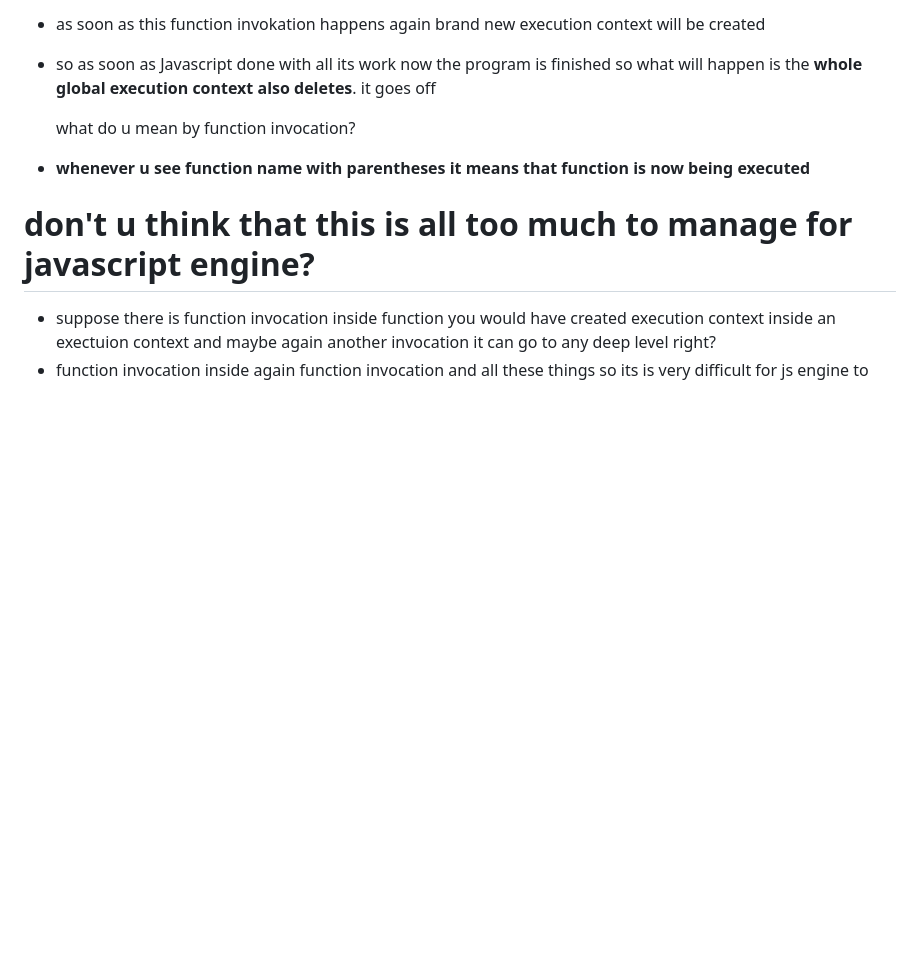
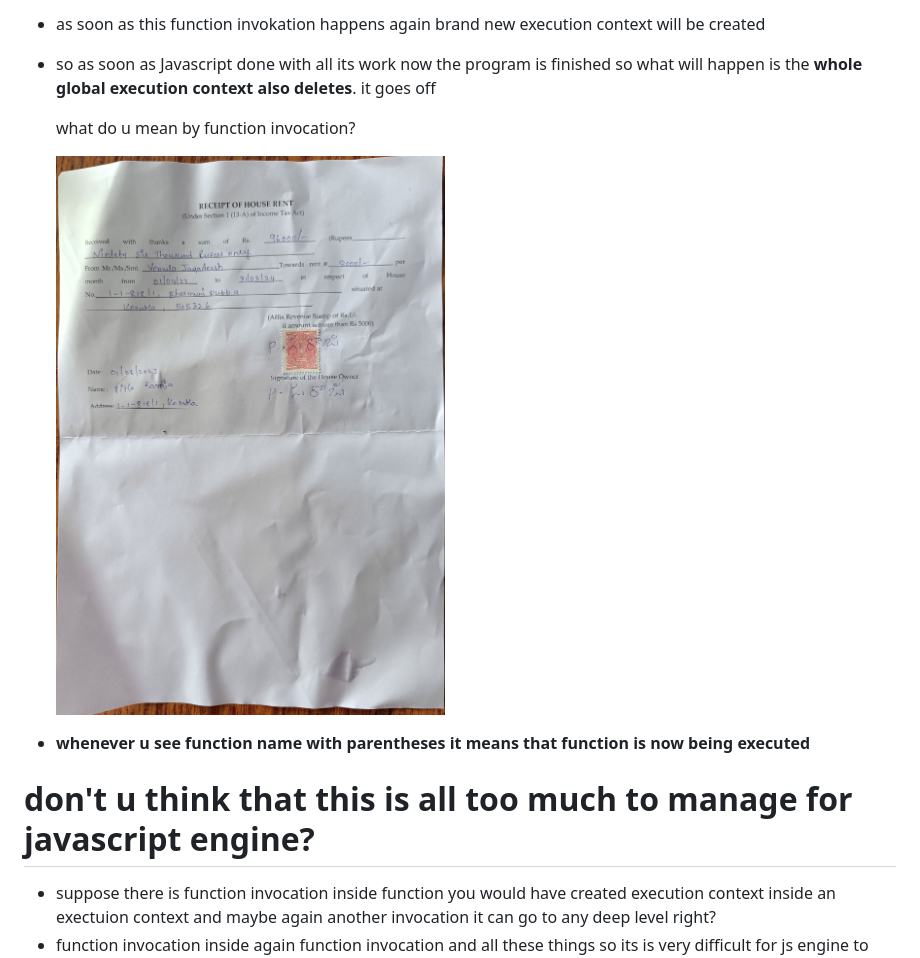
Before and after one commit to jagadeesh944078/Namaste-JavaScript, a Markdown page: README.md, the part around the change. Rendered like a GitHub page; pictures changed too: Rent_Receipt.jpg (added); blank space fills up the shorter version.

```diff
--- a/README.md
+++ b/README.md
@@ -51,6 +51,8 @@
 
   what do u mean by function invocation?
 
+  ![Alt text](Rent_Receipt.jpg)
+
 - **whenever u see function name with parentheses it means that function is now being executed**
 
 # don't u think that this is all too much to manage for javascript engine?
```
